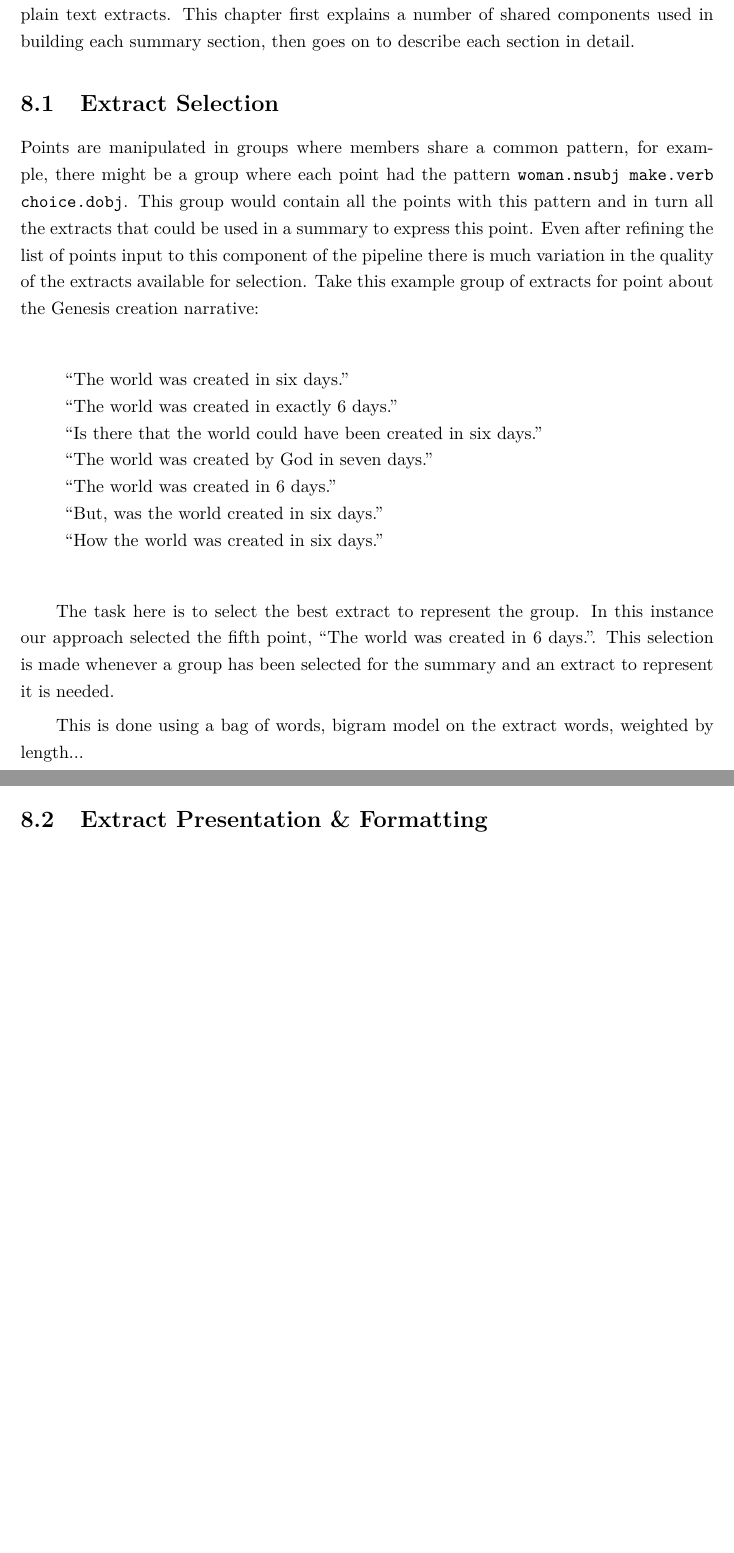
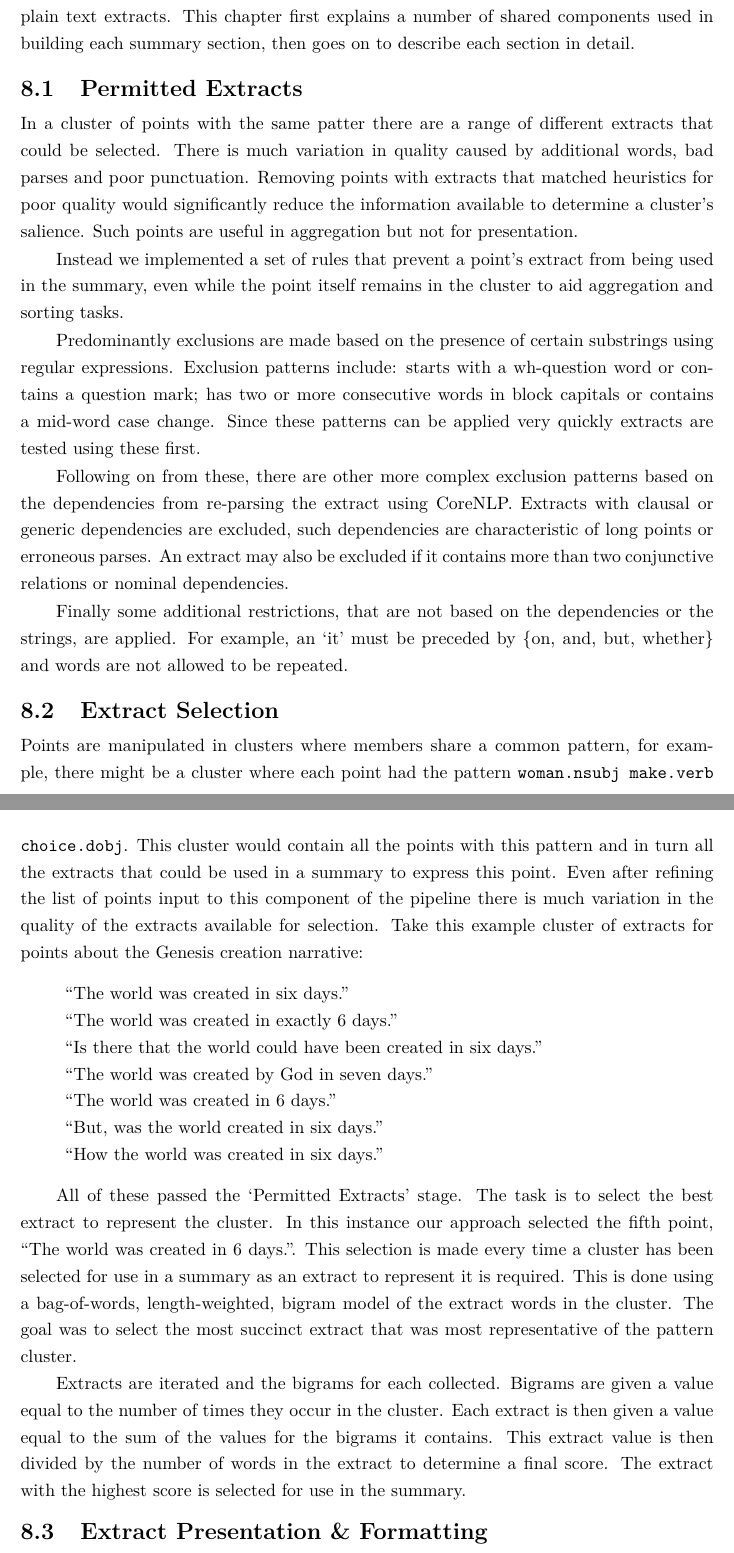
Before and after one commit to charlieegan3/standpoint, a LaTeX thesis (docs/report/abdnthesis.tex, which reads docs/report/summary-generation.tex): two parts of pages 24 and 25 of 32, joined at a grey line, cut so that both start at the same text, the shorter picture padded with empty space. Compiled offline with pdfLaTeX.

Commit message:
Complete extract selection and exclusion draft

```diff
--- a/docs/report/summary-generation.tex
+++ b/docs/report/summary-generation.tex
@@ -1,8 +1,19 @@
 \chapter{Summary Generation\label{chap:summary-generation}}
   A process to extract and refine a list of points could be used in a number of ways. From this foundation, we investigate a potential use for points in a summarization task. Extracted points are short and have a `pattern' that allows for new comparisons not possible with plain text extracts. This chapter first explains a number of shared components used in building each summary section, then goes on to describe each section in detail.
 
+  \section{Permitted Extracts}
+    In a cluster of points with the same patter there are a range of different extracts that could be selected. There is much variation in quality caused by additional words, bad parses and poor punctuation. Removing points with extracts that matched heuristics for poor quality would significantly reduce the information available to determine a cluster's salience. Such points are useful in aggregation but not for presentation.
+
+    Instead we implemented a set of rules that prevent a point's extract from being used in the summary, even while the point itself remains in the cluster to aid aggregation and sorting tasks.
+
+    Predominantly exclusions are made based on the presence of certain substrings using regular expressions. Exclusion patterns include: starts with a wh-question word or contains a question mark; has two or more consecutive words in block capitals or contains a mid-word case change. Since these patterns can be applied very quickly extracts are tested using these first.
+
+    Following on from these, there are other more complex exclusion patterns based on the dependencies from re-parsing the extract using CoreNLP. Extracts with clausal or generic dependencies are excluded, such dependencies are characteristic of long points or erroneous parses. An extract may also be excluded if it contains more than two conjunctive relations or nominal dependencies.
+
+    Finally some additional restrictions, that are not based on the dependencies or the strings, are applied. For example, an `it' must be preceded by \{on, and, but, whether\} and words are not allowed to be repeated.
+
   \section{Extract Selection}
-    Points are manipulated in groups where members share a common pattern, for example, there might be a group where each point had the pattern \texttt{woman.nsubj make.verb choice.dobj}. This group would contain all the points with this pattern and in turn all the extracts that could be used in a summary to express this point. Even after refining the list of points input to this component of the pipeline there is much variation in the quality of the extracts available for selection. Take this example group of extracts for point about the Genesis creation narrative:
+    Points are manipulated in clusters where members share a common pattern, for example, there might be a cluster where each point had the pattern \texttt{woman.nsubj make.verb choice.dobj}. This cluster would contain all the points with this pattern and in turn all the extracts that could be used in a summary to express this point. Even after refining the list of points input to this component of the pipeline there is much variation in the quality of the extracts available for selection. Take this example cluster of extracts for points about the Genesis creation narrative:
 
     \begin{itemize}[label={}]
       \item{\blockquote{The world was created in six days.}}
@@ -14,9 +25,9 @@
       \item{\blockquote{How the world was created in six days.}}
     \end{itemize}
 
-    The task here is to select the best extract to represent the group. In this instance our approach selected the fifth point, \blockquote{The world was created in 6 days.}. This selection is made whenever a group has been selected for the summary and an extract to represent it is needed.
+    All of these passed the `Permitted Extracts' stage. The task is to select the best extract to represent the cluster. In this instance our approach selected the fifth point, \blockquote{The world was created in 6 days.}. This selection is made every time a cluster has been selected for use in a summary as an extract to represent it is required. This is done using a bag-of-words, length-weighted, bigram model of the extract words in the cluster. The goal was to select the most succinct extract that was most representative of the pattern cluster.
 
-    This is done using a bag of words, bigram model on the extract words, weighted by length...
+    Extracts are iterated and the bigrams for each collected. Bigrams are given a value equal to the number of times they occur in the cluster. Each extract is then given a value equal to the sum of the values for the bigrams it contains. This extract value is then divided by the number of words in the extract to determine a final score. The extract with the highest score is selected for use in the summary.
 
   \section{Extract Presentation \& Formatting}
     \subsection{Negation Shorthand}
```
